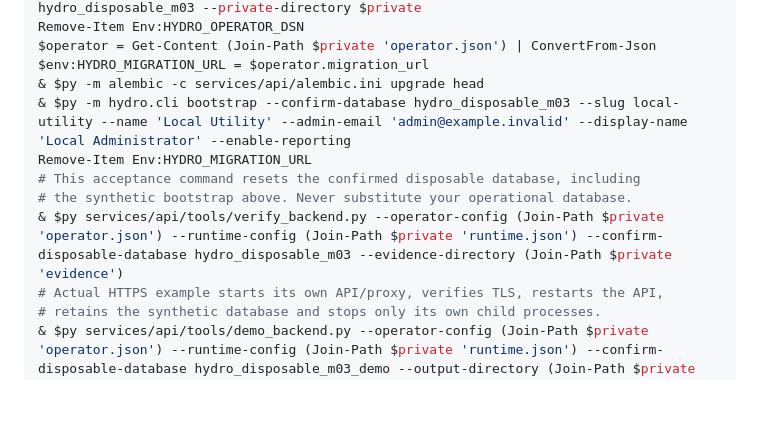
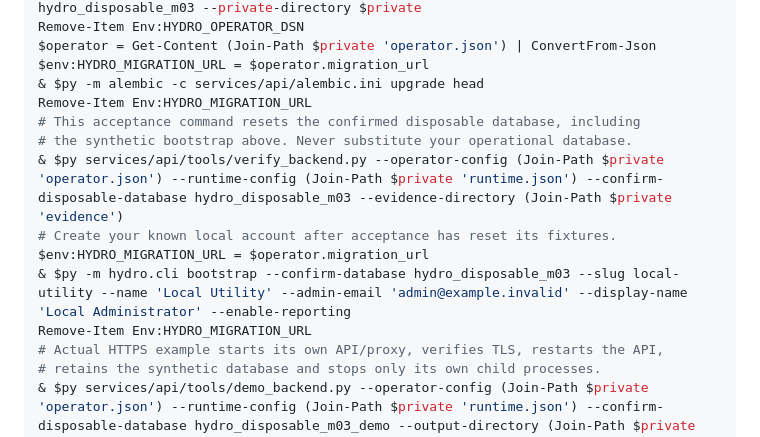
Before and after one commit to siddalakarthik/HYDROOVERITY-SIH26254, a Markdown page: services/api/README.md, the part around the change. Rendered like a GitHub page; blank space fills up the shorter version.

```diff
--- a/services/api/README.md
+++ b/services/api/README.md
@@ -74,11 +74,14 @@ Remove-Item Env:HYDRO_OPERATOR_DSN
 $operator = Get-Content (Join-Path $private 'operator.json') | ConvertFrom-Json
 $env:HYDRO_MIGRATION_URL = $operator.migration_url
 & $py -m alembic -c services/api/alembic.ini upgrade head
-& $py -m hydro.cli bootstrap --confirm-database hydro_disposable_m03 --slug local-utility --name 'Local Utility' --admin-email 'admin@example.invalid' --display-name 'Local Administrator' --enable-reporting
 Remove-Item Env:HYDRO_MIGRATION_URL
 # This acceptance command resets the confirmed disposable database, including
 # the synthetic bootstrap above. Never substitute your operational database.
 & $py services/api/tools/verify_backend.py --operator-config (Join-Path $private 'operator.json') --runtime-config (Join-Path $private 'runtime.json') --confirm-disposable-database hydro_disposable_m03 --evidence-directory (Join-Path $private 'evidence')
+# Create your known local account after acceptance has reset its fixtures.
+$env:HYDRO_MIGRATION_URL = $operator.migration_url
+& $py -m hydro.cli bootstrap --confirm-database hydro_disposable_m03 --slug local-utility --name 'Local Utility' --admin-email 'admin@example.invalid' --display-name 'Local Administrator' --enable-reporting
+Remove-Item Env:HYDRO_MIGRATION_URL
 # Actual HTTPS example starts its own API/proxy, verifies TLS, restarts the API,
 # retains the synthetic database and stops only its own child processes.
 & $py services/api/tools/demo_backend.py --operator-config (Join-Path $private 'operator.json') --runtime-config (Join-Path $private 'runtime.json') --confirm-disposable-database hydro_disposable_m03_demo --output-directory (Join-Path $private 'https-demo') --openssl 'C:\Program Files\Git\usr\bin\openssl.exe'
```
Also changed, not shown: docs/testing/M03_ACCEPTANCE_RESULTS.md (+15 -3 lines).
